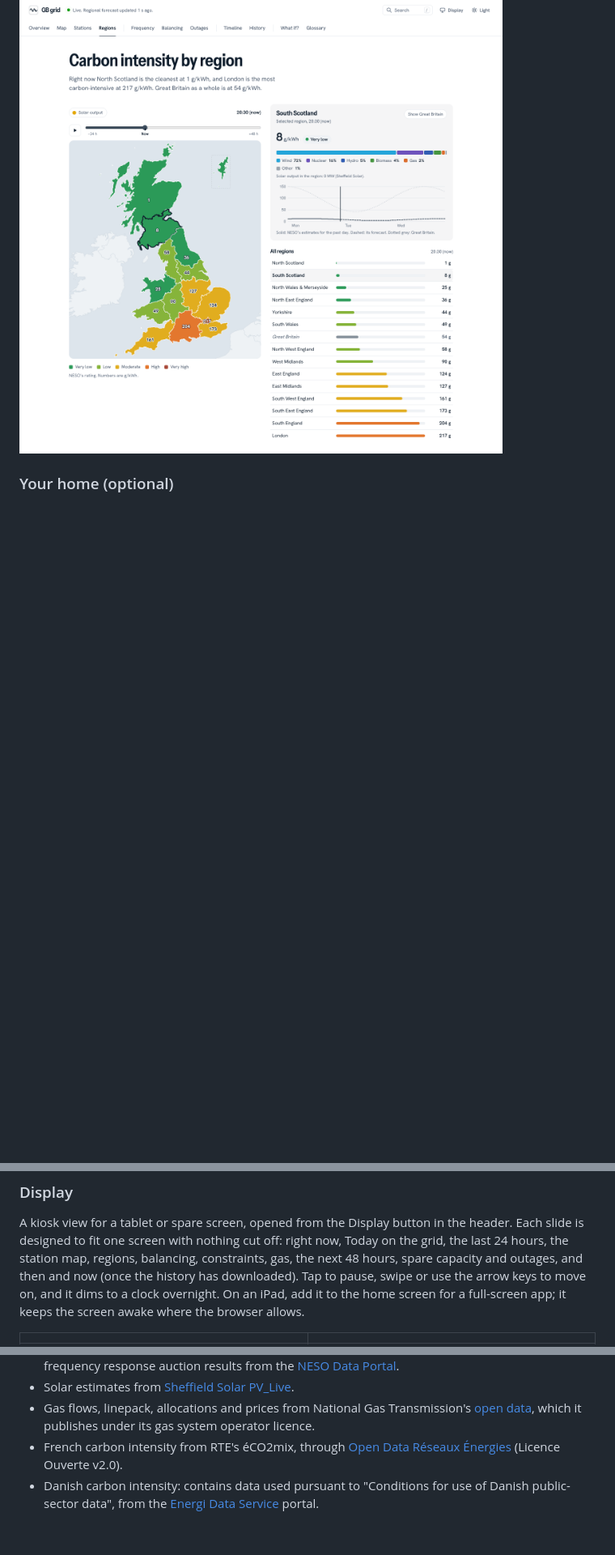
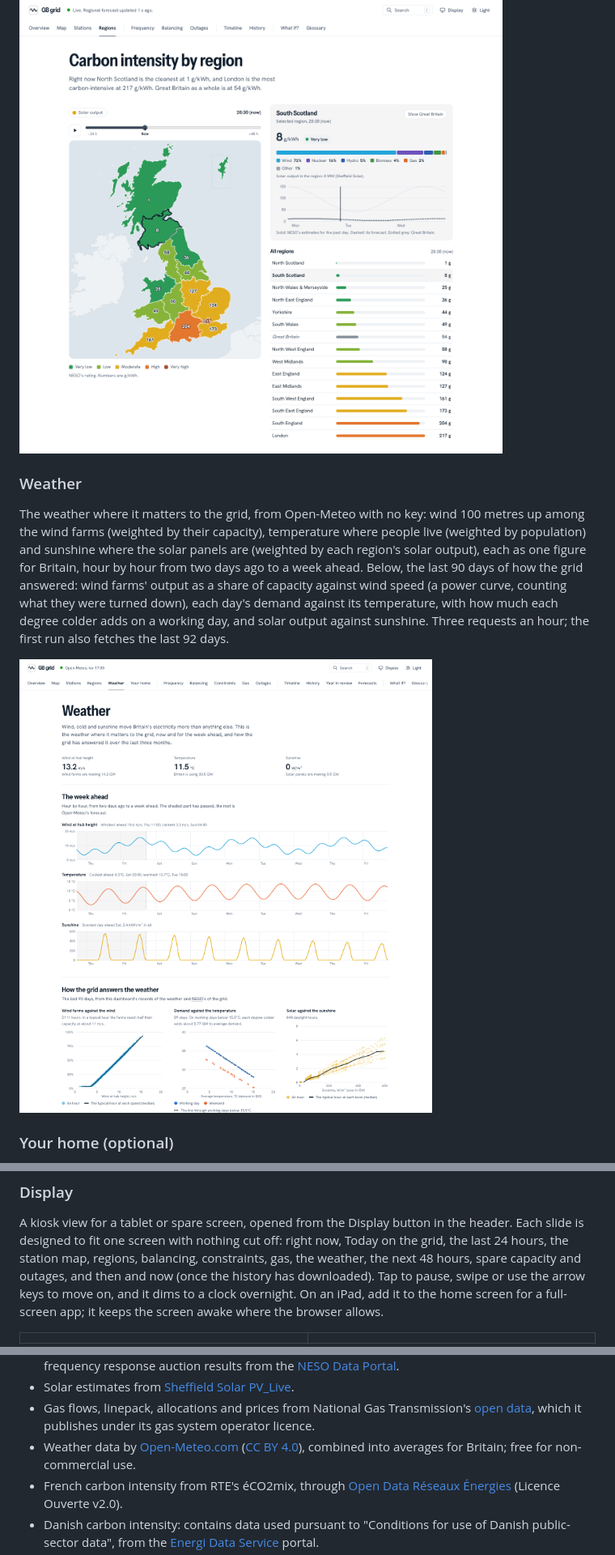
Before and after one commit to rorymarland/gb-grid, a Markdown page: README.md, 3 parts joined by grey strips. Shown at 81% size. GitHub-like rendering; pictures changed too: docs/weather.png (added); blank space fills up the shorter version.

```diff
--- a/README.md
+++ b/README.md
@@ -99,6 +100,21 @@ carbon intensity over the last week against France's and western Denmark's,
 half hour by half hour, with each one's average.
 
 ![The regions page](docs/regions.png)
+
+### Weather
+
+The weather where it matters to the grid, from Open-Meteo with no key: wind
+100 metres up among the wind farms (weighted by their capacity), temperature
+where people live (weighted by population) and sunshine where the solar
+panels are (weighted by each region's solar output), each as one figure for
+Britain, hour by hour from two days ago to a week ahead. Below, the last 90
+days of how the grid answered: wind farms' output as a share of capacity
+against wind speed (a power curve, counting what they were turned down),
+each day's demand against its temperature, with how much each degree colder
+adds on a working day, and solar output against sunshine. Three requests an
+hour; the first run also fetches the last 92 days.
+
+![The weather page](docs/weather.png)
 
 ### Your home (optional)
 
@@ -296,7 +312,7 @@ shows up in the dashboard.
 A kiosk view for a tablet or spare screen, opened from the Display button in
 the header. Each slide is designed to fit one screen with nothing cut off:
 right now, Today on the grid, the last 24 hours, the station map, regions,
-balancing, constraints, gas, the next 48 hours, spare capacity and outages, and then and now
+balancing, constraints, gas, the weather, the next 48 hours, spare capacity and outages, and then and now
 (once the history has downloaded). Tap to pause, swipe or use the arrow keys to
 move on, and it dims to a clock overnight. On an iPad, add it to the home
 screen for a full-screen app; it keeps the screen awake where the browser
@@ -730,6 +748,9 @@ stations sharing coordinates). The tests run it.
 - Gas flows, linepack, allocations and prices from National Gas Transmission's
   [open data](https://data.nationalgas.com/), which it publishes under its gas
   system operator licence.
+- Weather data by [Open-Meteo.com](https://open-meteo.com/)
+  ([CC BY 4.0](https://creativecommons.org/licenses/by/4.0/)), combined into
+  averages for Britain; free for non-commercial use.
 - French carbon intensity from RTE's éCO2mix, through
   [Open Data Réseaux Énergies](https://odre.opendatasoft.com/explore/dataset/eco2mix-national-tr/)
   (Licence Ouverte v2.0).
```
Also changed, not shown: other parts of README.md (+8 -5 lines), CHANGELOG.md (+15 -0 lines), 17 other files.
